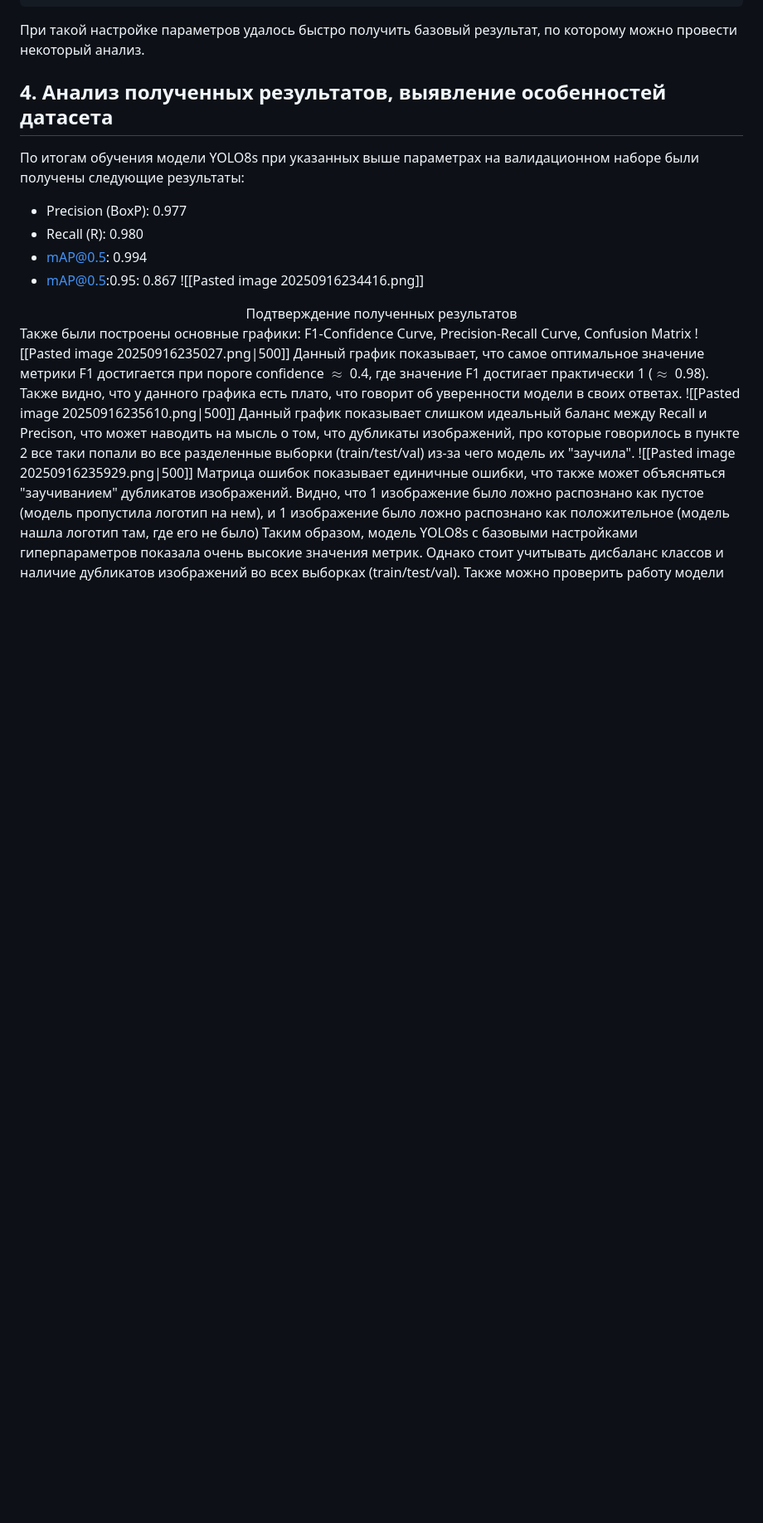
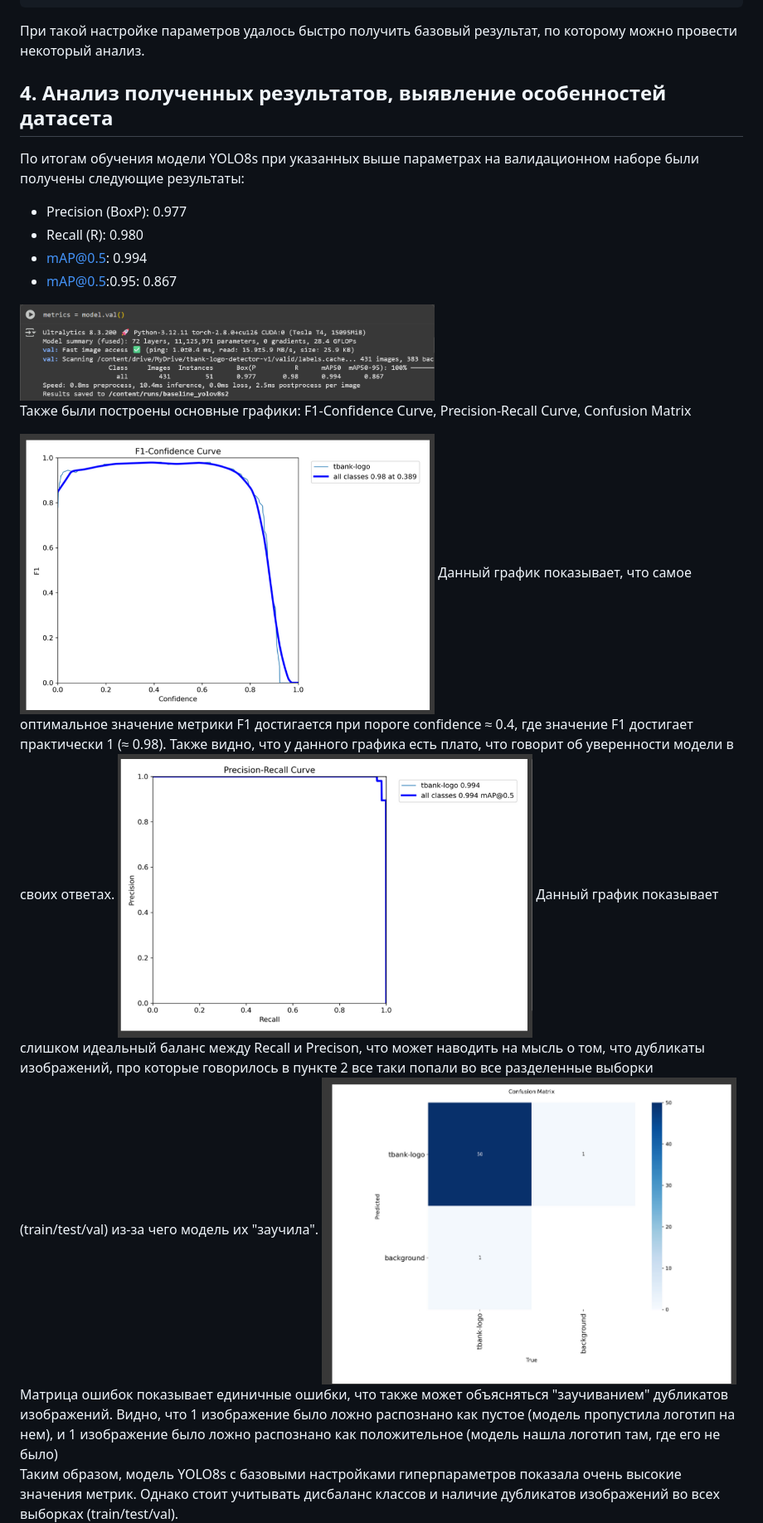
Before and after one commit to DariaYurch/tbank_logo_detector, a Markdown page: README.md, the part around the change printed below. Shown: that part at 83% size. Rendered like a GitHub page; blank space fills up the shorter version.

```diff
--- a/README.md
+++ b/README.md
@@ -104,15 +111,20 @@ $\quad$Таким образом, после проведения тщатель
 - Recall (R): 0.980
 - mAP@0.5: 0.994
 - mAP@0.5:0.95: 0.867
-![[Pasted image 20250916234416.png]]
-<center>Подтверждение полученных результатов</center>
+
+
+<img src="https://github.com/DariaYurch/tbank_logo_detector/blob/main/images/Pasted%20image%2020250916234416.png" width="500"/>
+
 Также были построены основные графики: F1-Confidence Curve, Precision-Recall Curve, Confusion Matrix
-![[Pasted image 20250916235027.png|500]]
-Данный график показывает, что самое оптимальное значение метрики F1 достигается при пороге confidence $\approx$ 0.4, где значение F1 достигает практически 1 ($\approx$ 0.98). Также видно, что у данного графика есть плато, что говорит об уверенности модели в своих ответах.
-![[Pasted image 20250916235610.png|500]]
+
+<img src="https://github.com/DariaYurch/tbank_logo_detector/blob/main/images/Pasted%20image%2020250916235027.png" width="500"/>
+Данный график показывает, что самое оптимальное значение метрики F1 достигается при пороге confidence ≈ 0.4, где значение F1 достигает практически 1 (≈ 0.98). Также видно, что у данного графика есть плато, что говорит об уверенности модели в своих ответах.
+<img src="https://github.com/DariaYurch/tbank_logo_detector/blob/main/images/Pasted%20image%2020250916235610.png" width="500"/>
 Данный график показывает слишком идеальный баланс между Recall и Precison, что может наводить на мысль о том, что дубликаты изображений, про которые говорилось в пункте 2 все таки попали во все разделенные выборки (train/test/val) из-за чего модель их "заучила".
-![[Pasted image 20250916235929.png|500]]
+<img src="https://github.com/DariaYurch/tbank_logo_detector/blob/main/images/Pasted%20image%2020250916235929.png" width="500"/>
 Матрица ошибок показывает единичные ошибки, что также может объясняться "заучиванием" дубликатов изображений. Видно, что 1 изображение было ложно распознано как пустое (модель пропустила логотип на нем), и 1 изображение было ложно распознано как положительное (модель нашла логотип там, где его не было)
+
 Таким образом, модель YOLO8s с базовыми настройками гиперпараметров показала очень высокие значения метрик. Однако стоит учитывать дисбаланс классов и наличие дубликатов изображений во всех выборках (train/test/val).
+
 Также можно проверить работу модели на абсолютно случайных изображениях, не входящих в состав train/test/val:
 - Изображение 1:
```
Also changed, not shown: other parts of README.md (+64 -34 lines).
